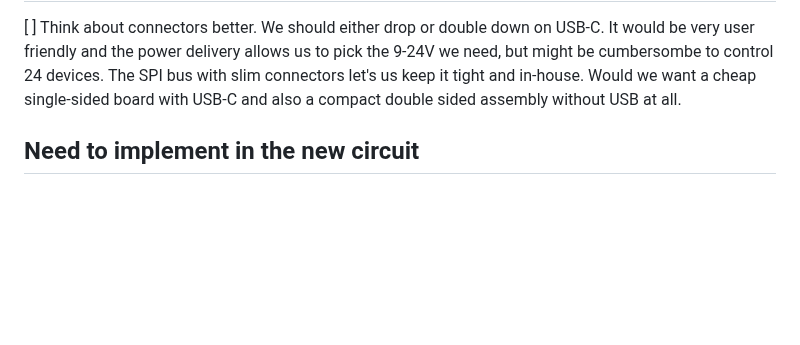
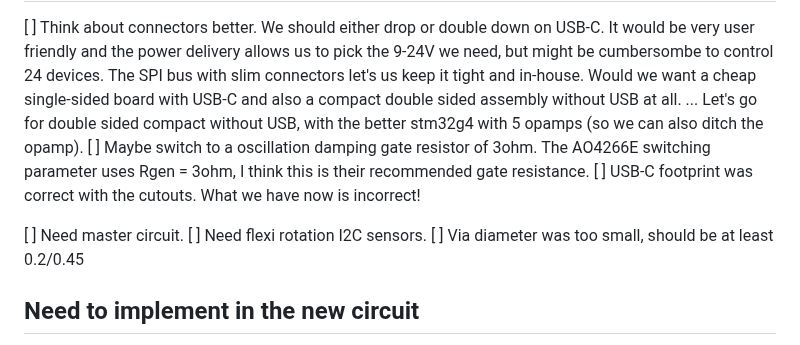
Before and after one commit to csiz/hex-single-motor-mini-drive, a Markdown page: circuits/readme.md, the part around the change. Drawn GitHub-style; blank space fills up the shorter version.

Commit message:
Update circuit todo.

```diff
--- a/circuits/readme.md
+++ b/circuits/readme.md
@@ -4,7 +4,14 @@ TODO for next circuit
 [ ] Think about connectors better. We should either drop or double down on USB-C. It would be very user friendly and the power delivery
 allows us to pick the 9-24V we need, but might be cumbersombe to control 24 devices. The SPI bus with slim connectors let's us keep it
 tight and in-house. Would we want a cheap single-sided board with USB-C and also a compact double sided assembly without USB at all.
+... Let's go for double sided compact without USB, with the better stm32g4 with 5 opamps (so we can also ditch the opamp).
+[ ] Maybe switch to a oscillation damping gate resistor of 3ohm. The AO4266E switching parameter uses
+Rgen = 3ohm, I think this is their recommended gate resistance.
+[ ] USB-C footprint was correct with the cutouts. What we have now is incorrect!
 
+[ ] Need master circuit.
+[ ] Need flexi rotation I2C sensors.
+[ ] Via diameter was too small, should be at least 0.2/0.45
 
 
 Need to implement in the new circuit
```
